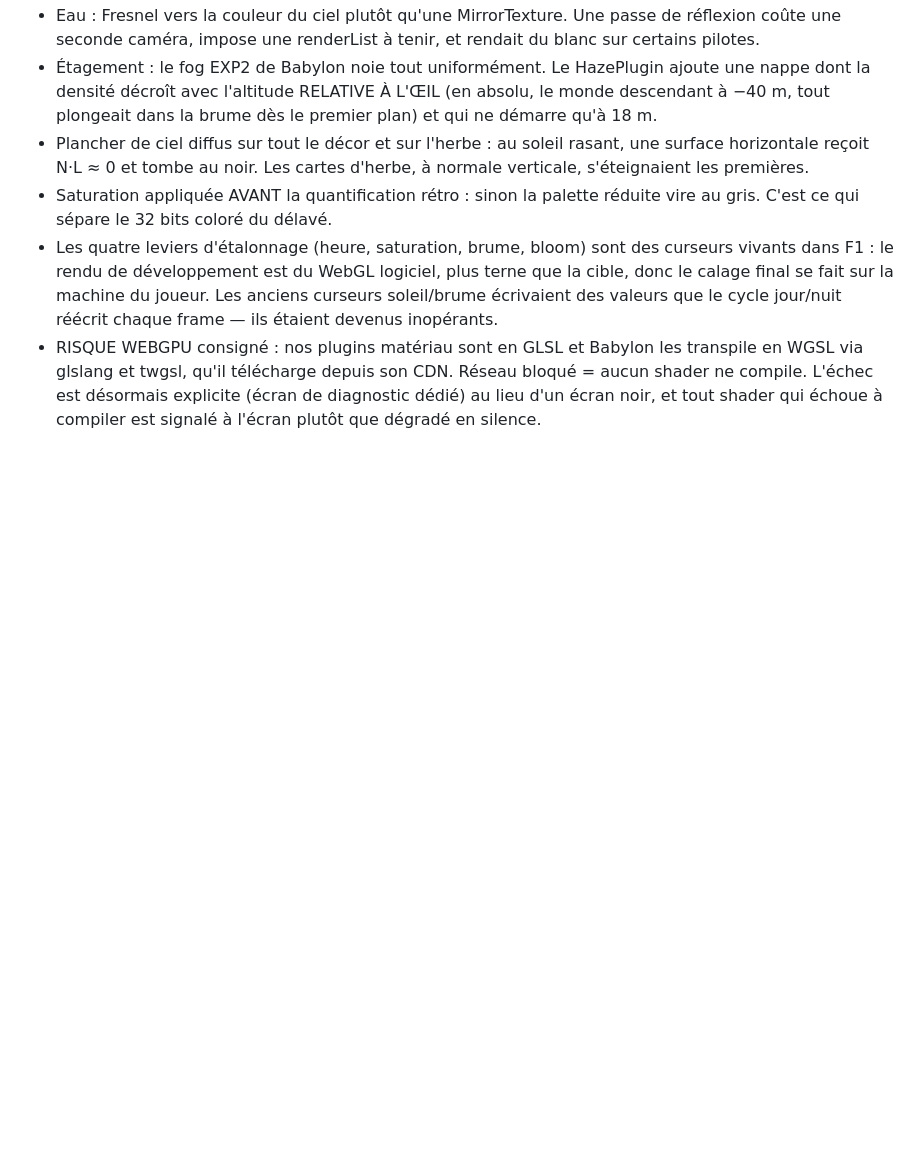
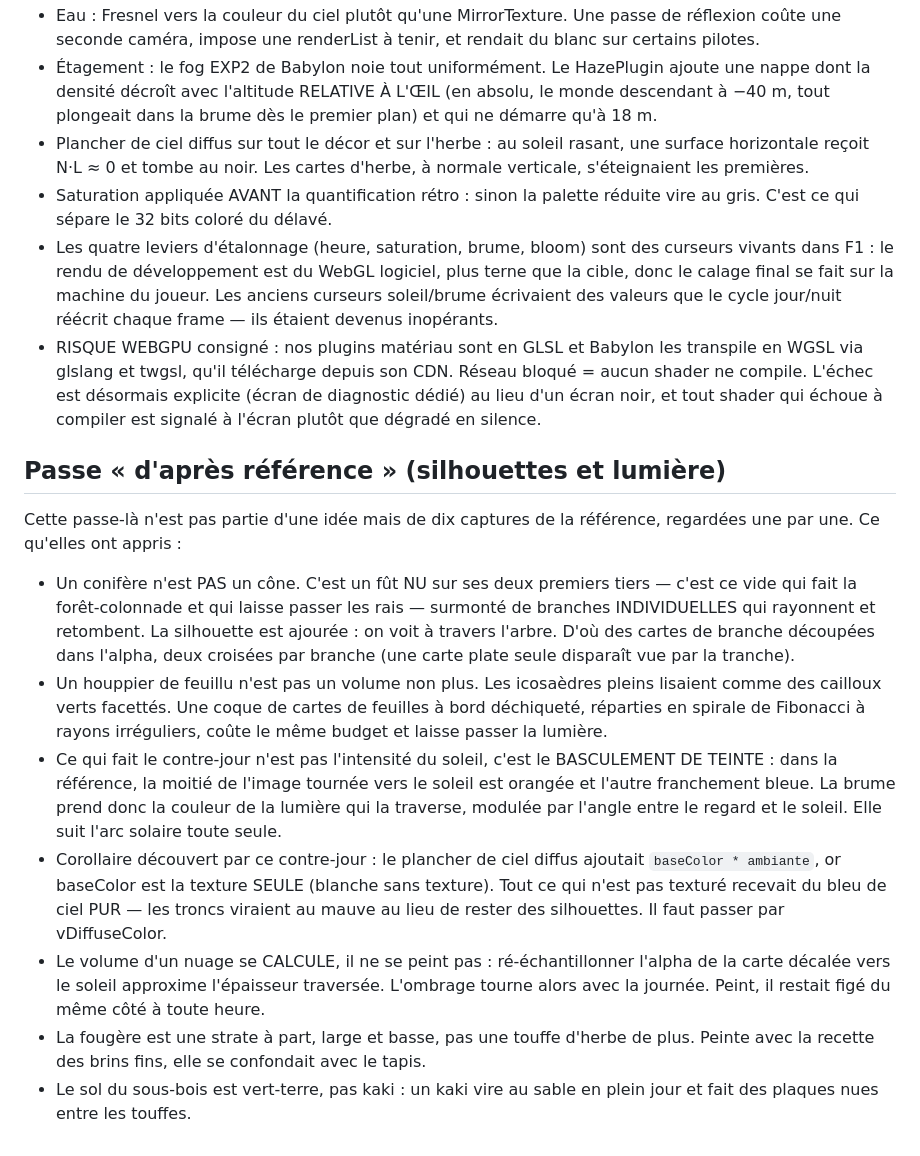
Before and after one commit to martin73388/hello-world, a Markdown page: la-route/DECISIONS.md, the part around the change. GitHub-like rendering; blank space fills up the shorter version.

Commit message:
Consigne la passe « d'après référence » dans PERF et DECISIONS
Ce que les dix captures ont appris, et le coût des systèmes qui en sont
sortis (cartes de branche des pins, houppiers en cartes, taps
supplémentaires des nuages).

Co-Authored-By: Claude Opus 5 <noreply@anthropic.com>
Claude-Session: https://claude.ai/code/session_01XWhNifPuTPP1yCtC4v4JtE

```diff
--- a/la-route/DECISIONS.md
+++ b/la-route/DECISIONS.md
@@ -185,3 +185,38 @@ Chaque écart au brief, en une ligne, avec sa raison.
   Réseau bloqué = aucun shader ne compile. L'échec est désormais explicite
   (écran de diagnostic dédié) au lieu d'un écran noir, et tout shader qui
   échoue à compiler est signalé à l'écran plutôt que dégradé en silence.
+
+## Passe « d'après référence » (silhouettes et lumière)
+
+Cette passe-là n'est pas partie d'une idée mais de dix captures de la
+référence, regardées une par une. Ce qu'elles ont appris :
+
+- Un conifère n'est PAS un cône. C'est un fût NU sur ses deux premiers
+  tiers — c'est ce vide qui fait la forêt-colonnade et qui laisse passer
+  les rais — surmonté de branches INDIVIDUELLES qui rayonnent et
+  retombent. La silhouette est ajourée : on voit à travers l'arbre. D'où
+  des cartes de branche découpées dans l'alpha, deux croisées par branche
+  (une carte plate seule disparaît vue par la tranche).
+- Un houppier de feuillu n'est pas un volume non plus. Les icosaèdres
+  pleins lisaient comme des cailloux verts facettés. Une coque de cartes
+  de feuilles à bord déchiqueté, réparties en spirale de Fibonacci à
+  rayons irréguliers, coûte le même budget et laisse passer la lumière.
+- Ce qui fait le contre-jour n'est pas l'intensité du soleil, c'est le
+  BASCULEMENT DE TEINTE : dans la référence, la moitié de l'image tournée
+  vers le soleil est orangée et l'autre franchement bleue. La brume prend
+  donc la couleur de la lumière qui la traverse, modulée par l'angle entre
+  le regard et le soleil. Elle suit l'arc solaire toute seule.
+- Corollaire découvert par ce contre-jour : le plancher de ciel diffus
+  ajoutait `baseColor * ambiante`, or baseColor est la texture SEULE
+  (blanche sans texture). Tout ce qui n'est pas texturé recevait du bleu
+  de ciel PUR — les troncs viraient au mauve au lieu de rester des
+  silhouettes. Il faut passer par vDiffuseColor.
+- Le volume d'un nuage se CALCULE, il ne se peint pas : ré-échantillonner
+  l'alpha de la carte décalée vers le soleil approxime l'épaisseur
+  traversée. L'ombrage tourne alors avec la journée. Peint, il restait
+  figé du même côté à toute heure.
+- La fougère est une strate à part, large et basse, pas une touffe
+  d'herbe de plus. Peinte avec la recette des brins fins, elle se
+  confondait avec le tapis.
+- Le sol du sous-bois est vert-terre, pas kaki : un kaki vire au sable en
+  plein jour et fait des plaques nues entre les touffes.
```
Also changed, not shown: la-route/PERF.md (+4 -3 lines).
